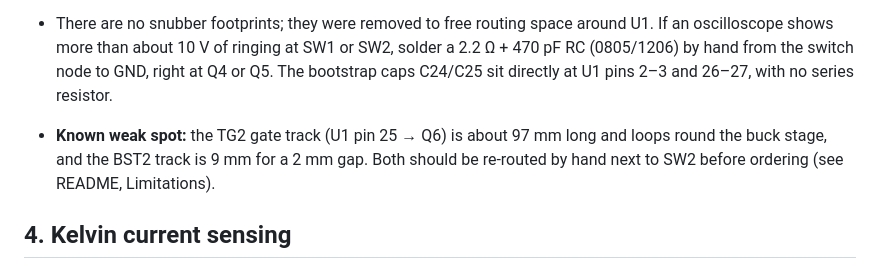
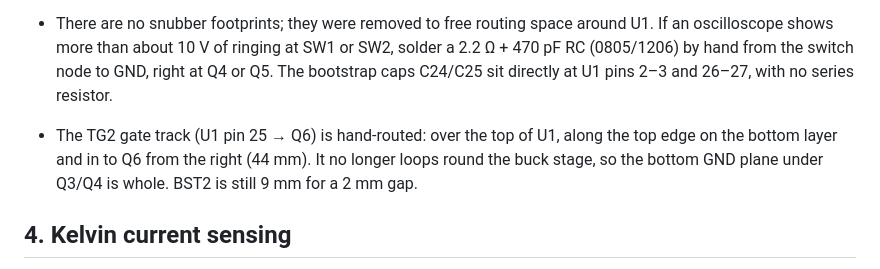
Before and after one commit to jarifalamclaude-max/buck-boost-converter, a Markdown page: docs/layout-rules.md, the part around the change. Rendered like a GitHub page.

```diff
--- a/docs/layout-rules.md
+++ b/docs/layout-rules.md
@@ -45,8 +45,9 @@ How it is done on this board:
   about 10 V of ringing at SW1 or SW2, solder a 2.2 Ω + 470 pF RC (0805/1206) by hand from the switch node to GND, right at
   Q4 or Q5. The bootstrap caps C24/C25 sit directly at U1 pins 2–3 and 26–27, with no series resistor.
 
-* **Known weak spot:** the TG2 gate track (U1 pin 25 → Q6) is about 97 mm long and loops round the buck stage, and the
-  BST2 track is 9 mm for a 2 mm gap. Both should be re-routed by hand next to SW2 before ordering (see README, Limitations).
+* The TG2 gate track (U1 pin 25 → Q6) is hand-routed: over the top of U1, along the top edge on the bottom layer and in to
+  Q6 from the right (44 mm). It no longer loops round the buck stage, so the bottom GND plane under Q3/Q4 is whole.
+  BST2 is still 9 mm for a 2 mm gap.
 
 ## 4. Kelvin current sensing
 
```
Also changed, not shown: README.md (+4 -6 lines), docs/img/pcb_bottom.png, docs/img/pcb_top.png, 12 other files.
